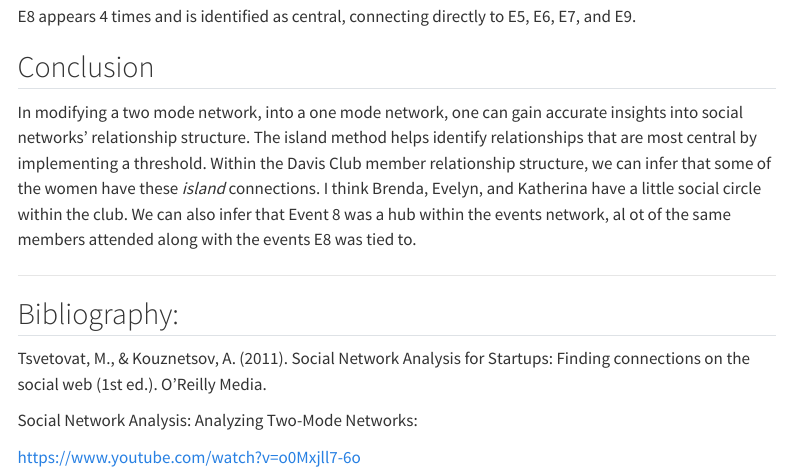
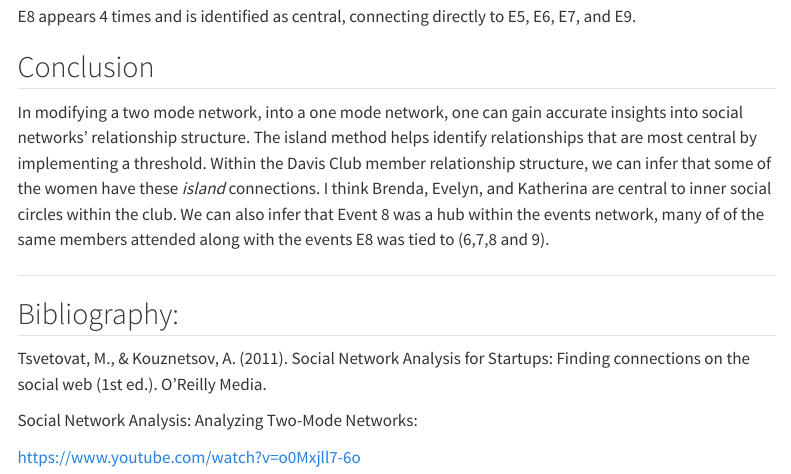
Before and after one commit to anacolla2/DATA620-W6, a Quarto document (index.qmd): the page in a window 1100 px wide, from 10750 px down. Rendered offline with R 4.5, knitr and Pandoc in place of Quarto, with nearby package versions; menus at the side of the page are left out; long lines of code are wrapped.

Commit message:
5th commit

```diff
--- a/index.qmd
+++ b/index.qmd
@@ -246,10 +246,10 @@ In modifying a two mode network, into a one mode network, one can gain accurate
 insights into social networks' relationship structure. The island method helps
 identify relationships that are most central by implementing a threshold. Within
 the Davis Club member relationship structure, we can infer that some of the
-women have these *island* connections. I think Brenda, Evelyn, and Katherina
-have a little social circle within the club. We can also infer that Event 8 was
-a hub within the events network, al ot of the same members attended along with
-the events E8 was tied to.
+women have these *island* connections. I think Brenda, Evelyn, and Katherina are
+central to inner social circles within the club. We can also infer that Event 8
+was a hub within the events network, many of of the same members attended along
+with the events E8 was tied to (6,7,8 and 9).
 
 --------------------------------------------------------------------------------
 
```
